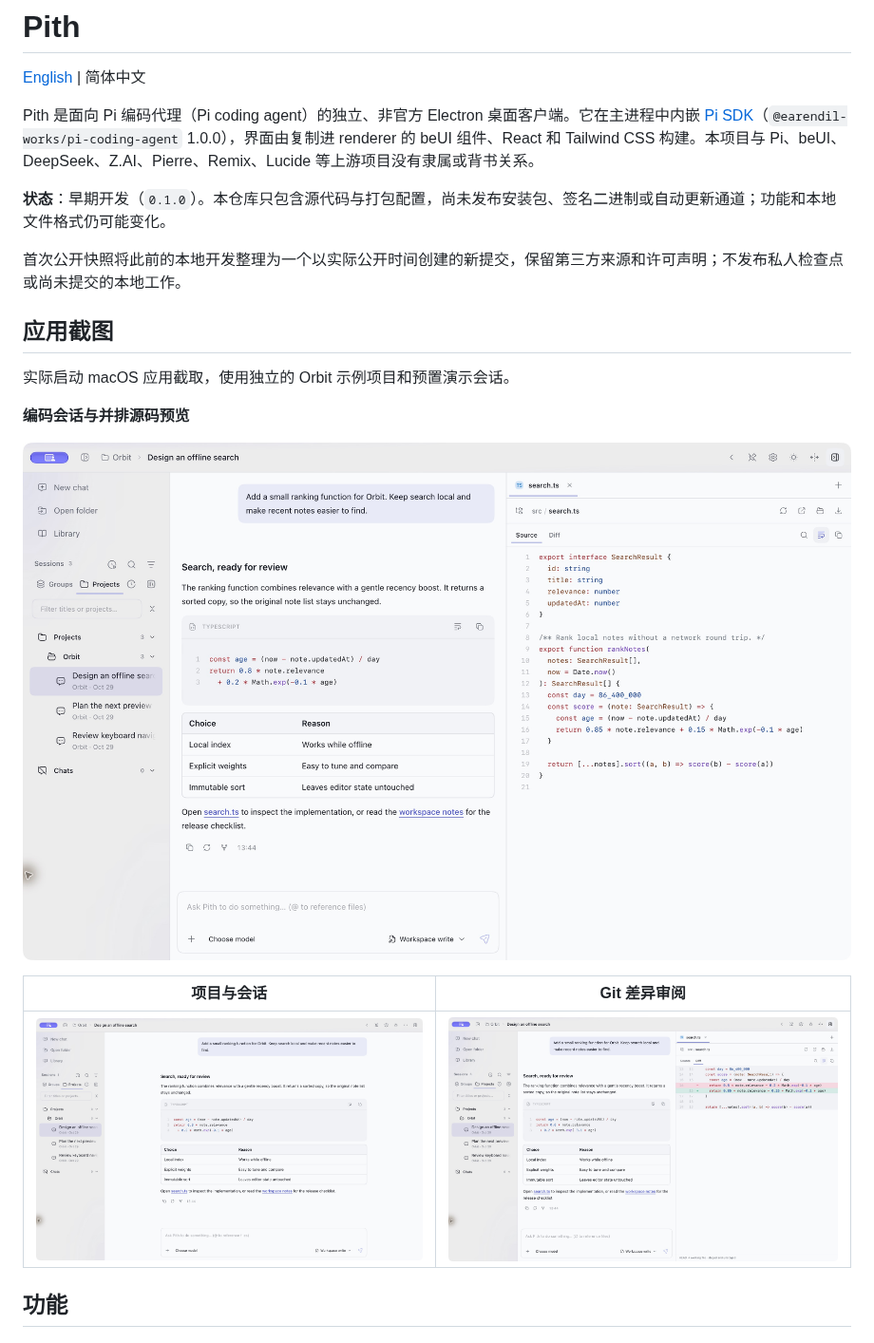
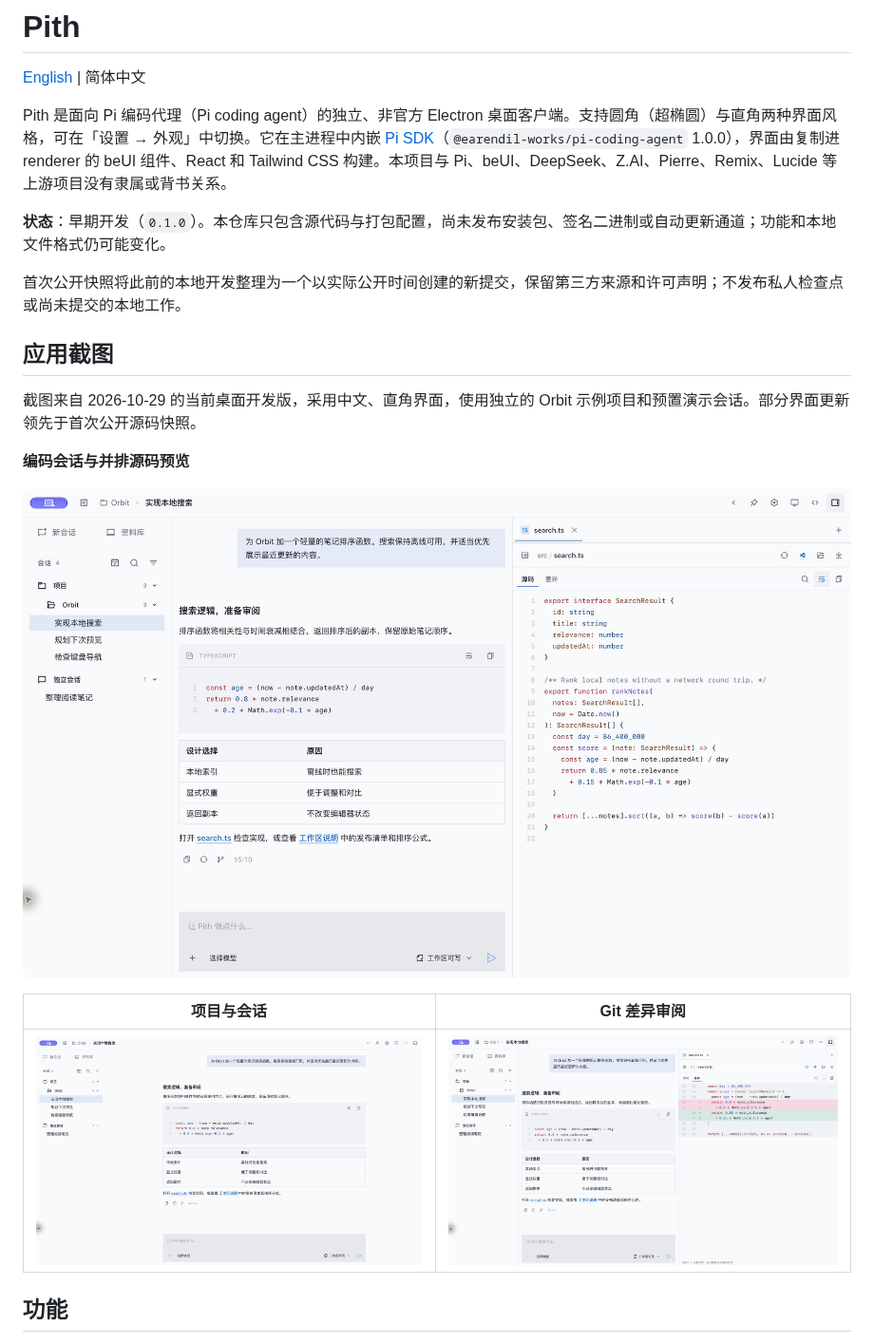
Before and after one commit to 111-test-111/pith, a Markdown page: README.zh-CN.md, the part around the change. Shown at 95% size. Drawn GitHub-style; pictures changed too: docs/screenshots/conversations.jpg (deleted), docs/screenshots/desktop-conversations.jpg (added), docs/screenshots/desktop-diff-review.jpg (added).

```diff
--- a/README.zh-CN.md
+++ b/README.zh-CN.md
@@ -2,7 +2,7 @@
 
 [English](README.md) | 简体中文
 
-Pith 是面向 Pi 编码代理（Pi coding agent）的独立、非官方 Electron 桌面客户端。它在主进程中内嵌 [Pi SDK](https://github.com/earendil-works/pi)（`@earendil-works/pi-coding-agent` 1.0.0），界面由复制进 renderer 的 beUI 组件、React 和 Tailwind CSS 构建。本项目与 Pi、beUI、DeepSeek、Z.AI、Pierre、Remix、Lucide 等上游项目没有隶属或背书关系。
+Pith 是面向 Pi 编码代理（Pi coding agent）的独立、非官方 Electron 桌面客户端。支持圆角（超椭圆）与直角两种界面风格，可在「设置 → 外观」中切换。它在主进程中内嵌 [Pi SDK](https://github.com/earendil-works/pi)（`@earendil-works/pi-coding-agent` 1.0.0），界面由复制进 renderer 的 beUI 组件、React 和 Tailwind CSS 构建。本项目与 Pi、beUI、DeepSeek、Z.AI、Pierre、Remix、Lucide 等上游项目没有隶属或背书关系。
 
 **状态**：早期开发（`0.1.0`）。本仓库只包含源代码与打包配置，尚未发布安装包、签名二进制或自动更新通道；功能和本地文件格式仍可能变化。
 
@@ -10,15 +10,15 @@ Pith 是面向 Pi 编码代理（Pi coding agent）的独立、非官方 Electro
 
 ## 应用截图
 
-实际启动 macOS 应用截取，使用独立的 Orbit 示例项目和预置演示会话。
+截图来自 2026-10-29 的当前桌面开发版，采用中文、直角界面，使用独立的 Orbit 示例项目和预置演示会话。部分界面更新领先于首次公开源码快照。
 
 **编码会话与并排源码预览**
 
-![Pith 的项目会话、格式化编码回复，以及带语法高亮的 TypeScript 源码预览](docs/screenshots/workspace.jpg)
+![Pith 的项目会话、格式化编码回复，以及带语法高亮的 TypeScript 源码预览](docs/screenshots/desktop-workspace.jpg)
 
 | 项目与会话 | Git 差异审阅 |
 | --- | --- |
-| ![Pith 的项目侧栏与编码会话，包含高亮代码和对比表格](docs/screenshots/conversations.jpg) | ![Pith 中并排显示的编码会话和 Git 差异预览，突出新增与删除的代码行](docs/screenshots/diff-review.jpg) |
+| ![Pith 的项目侧栏与编码会话，包含高亮代码和对比表格](docs/screenshots/desktop-conversations.jpg) | ![Pith 中并排显示的编码会话和 Git 差异预览，突出新增与删除的代码行](docs/screenshots/desktop-diff-review.jpg) |
 
 ## 功能
 
```
Also changed, not shown: README.md (+4 -4 lines).
